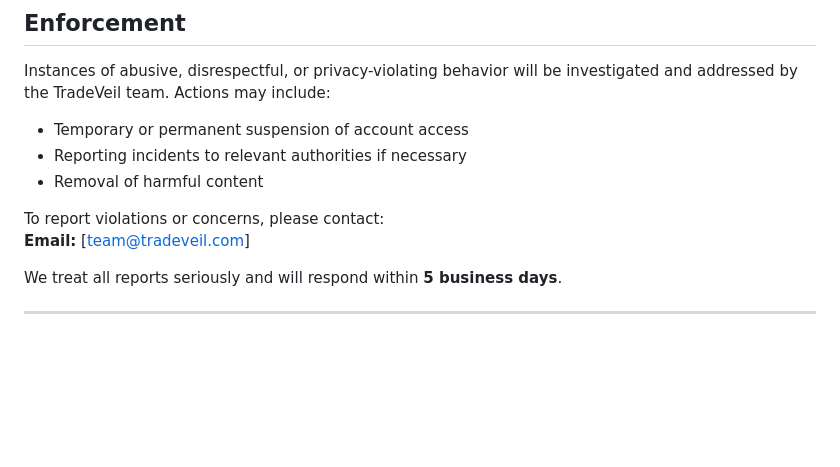
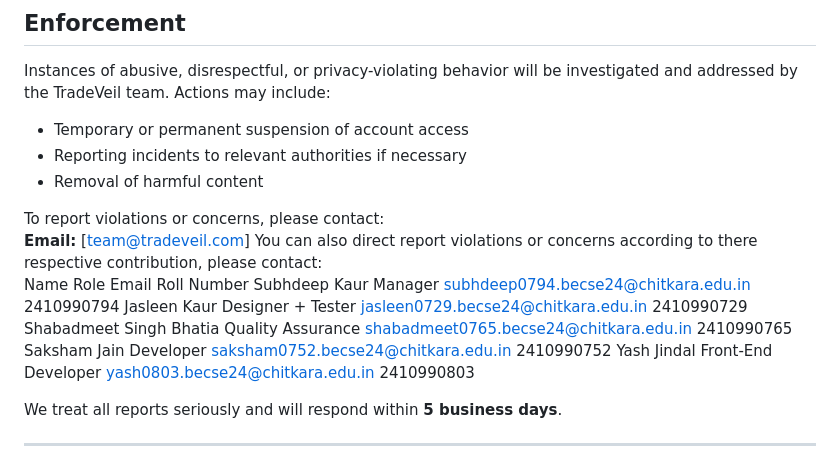
Before and after one commit to subhk24/TradeVeil, a Markdown page: CODE_OF_CONDUCT.md, the part around the change. GitHub-like rendering; blank space fills up the shorter version.

```diff
--- a/CODE_OF_CONDUCT.md
+++ b/CODE_OF_CONDUCT.md
@@ -52,6 +52,14 @@ Instances of abusive, disrespectful, or privacy-violating behavior will be inves
 
 To report violations or concerns, please contact:
 **Email:** [team@tradeveil.com]
+You can also direct report violations or concerns according to there respective contribution, please contact:
+Name	                    Role	                Email	                                    Roll Number
+Subhdeep Kaur	            Manager	              subhdeep0794.becse24@chitkara.edu.in	    2410990794
+Jasleen Kaur	            Designer + Tester	    jasleen0729.becse24@chitkara.edu.in	      2410990729
+Shabadmeet Singh Bhatia	  Quality Assurance	    shabadmeet0765.becse24@chitkara.edu.in	  2410990765
+Saksham Jain	            Developer	            saksham0752.becse24@chitkara.edu.in     	2410990752
+Yash Jindal	              Front-End Developer	  yash0803.becse24@chitkara.edu.in	        2410990803
+
 
 We treat all reports seriously and will respond within **5 business days**.
 
```
